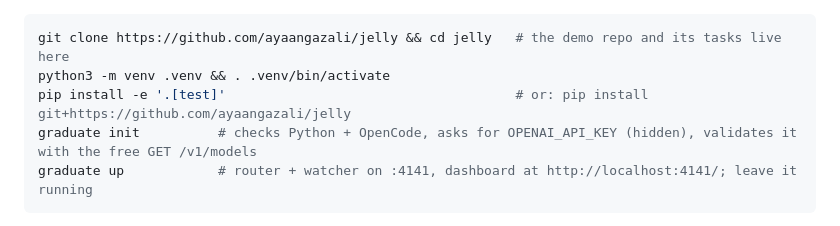
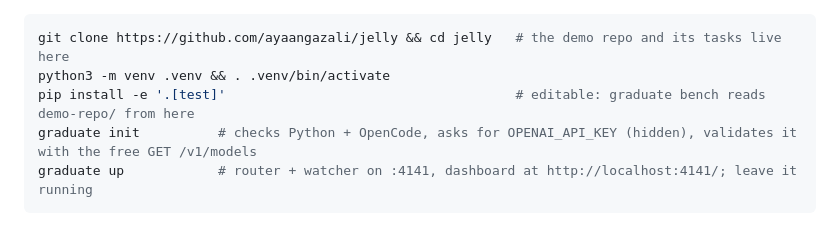
Before and after one commit to ayaangazali/jelly, a Markdown page: README.md, the part around the change. Drawn GitHub-style.

````diff
--- a/README.md
+++ b/README.md
@@ -50,7 +50,7 @@ uvx --from git+https://github.com/ayaangazali/jelly graduate up --demo
 ```bash
 git clone https://github.com/ayaangazali/jelly && cd jelly   # the demo repo and its tasks live here
 python3 -m venv .venv && . .venv/bin/activate
-pip install -e '.[test]'                                     # or: pip install git+https://github.com/ayaangazali/jelly
+pip install -e '.[test]'                                     # editable: graduate bench reads demo-repo/ from here
 graduate init          # checks Python + OpenCode, asks for OPENAI_API_KEY (hidden), validates it with the free GET /v1/models
 graduate up            # router + watcher on :4141, dashboard at http://localhost:4141/; leave it running
 ```
````
Also changed, not shown: docs/QA.md (+1 -1 lines).
